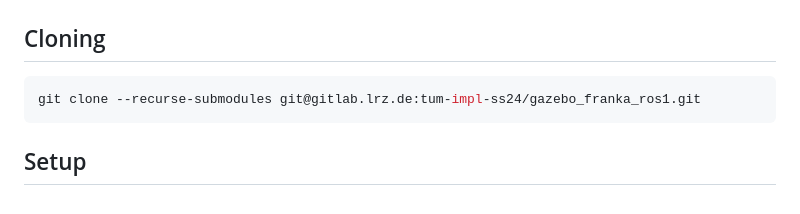
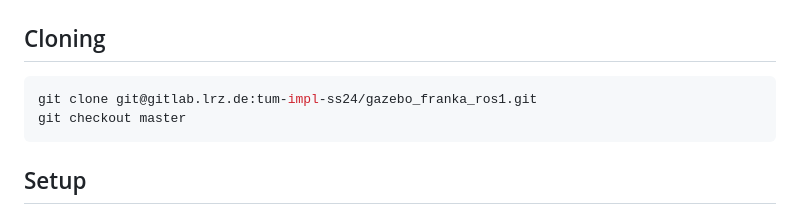
Before and after one commit to creativity-software/franka-trajectory-generation, a Markdown page: README.md, the part around the change. Rendered like a GitHub page.

````diff
--- a/README.md
+++ b/README.md
@@ -2,7 +2,8 @@
 
 ## Cloning
 ```sh
-git clone --recurse-submodules git@gitlab.lrz.de:tum-impl-ss24/gazebo_franka_ros1.git
+git clone git@gitlab.lrz.de:tum-impl-ss24/gazebo_franka_ros1.git
+git checkout master
 ```
 
 
````
